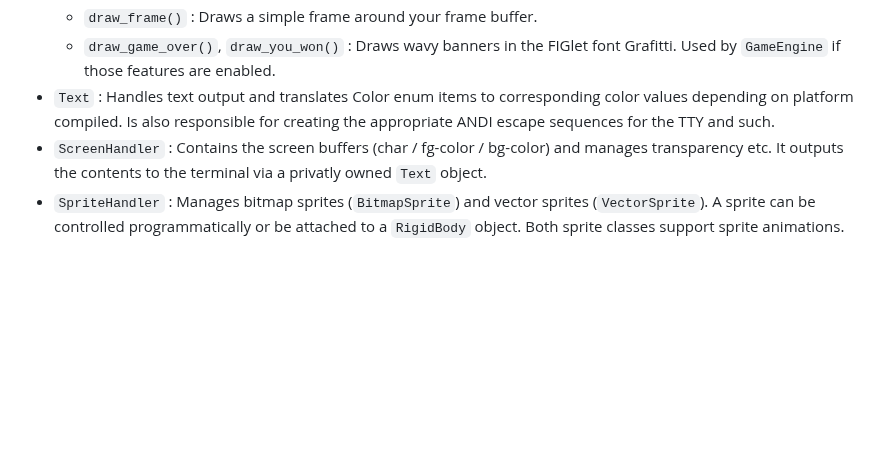
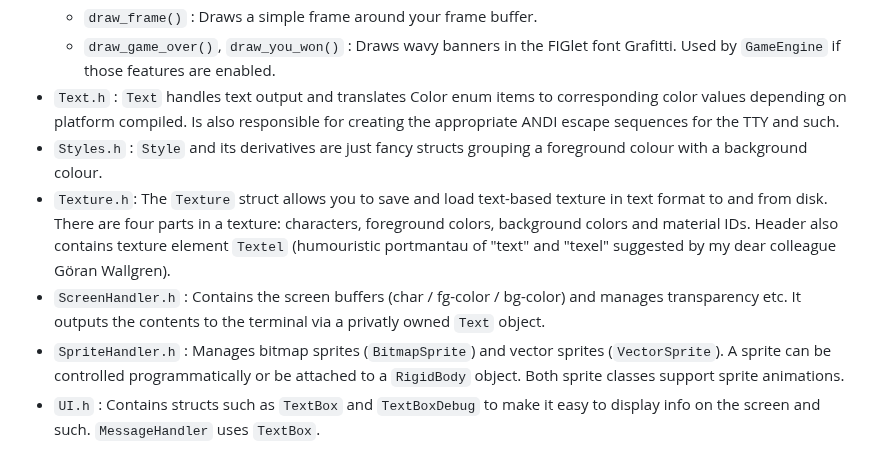
Before and after one commit to razterizer/Termin8or, a Markdown page: README.md, the part around one of its changes. Rendered like a GitHub page; blank space fills up the shorter version.

Commit message:
README.md: * More API info.

```diff
--- a/README.md
+++ b/README.md
@@ -79,6 +79,9 @@ Supported platforms (including but not limited to) are:
   * High-level functions: `begin_screen()`, `end_screen()`. These take care of color restoration, clearing screen, hiding the cursor etc, except for the resizing of the terminal window.
   * `draw_frame()` : Draws a simple frame around your frame buffer.
   * `draw_game_over()`, `draw_you_won()` : Draws wavy banners in the FIGlet font Grafitti. Used by `GameEngine` if those features are enabled.
-* `Text` : Handles text output and translates Color enum items to corresponding color values depending on platform compiled. Is also responsible for creating the appropriate ANDI escape sequences for the TTY and such.
-* `ScreenHandler` : Contains the screen buffers (char / fg-color / bg-color) and manages transparency etc. It outputs the contents to the terminal via a privatly owned `Text` object.
-* `SpriteHandler` : Manages bitmap sprites (`BitmapSprite`) and vector sprites (`VectorSprite`). A sprite can be controlled programmatically or be attached to a `RigidBody` object. Both sprite classes support sprite animations.
+* `Text.h` : `Text` handles text output and translates Color enum items to corresponding color values depending on platform compiled. Is also responsible for creating the appropriate ANDI escape sequences for the TTY and such.
+* `Styles.h` : `Style` and its derivatives are just fancy structs grouping a foreground colour with a background colour.
+* `Texture.h`: The `Texture` struct allows you to save and load text-based texture in text format to and from disk. There are four parts in a texture: characters, foreground colors, background colors and material IDs. Header also contains texture element `Textel` (humouristic portmantau of "text" and "texel" suggested by my dear colleague Göran Wallgren).
+* `ScreenHandler.h` : Contains the screen buffers (char / fg-color / bg-color) and manages transparency etc. It outputs the contents to the terminal via a privatly owned `Text` object.
+* `SpriteHandler.h` : Manages bitmap sprites (`BitmapSprite`) and vector sprites (`VectorSprite`). A sprite can be controlled programmatically or be attached to a `RigidBody` object. Both sprite classes support sprite animations.
+* `UI.h` : Contains structs such as `TextBox` and `TextBoxDebug` to make it easy to display info on the screen and such. `MessageHandler` uses `TextBox`.
```
Also changed, not shown: other parts of README.md (+3 -3 lines).
